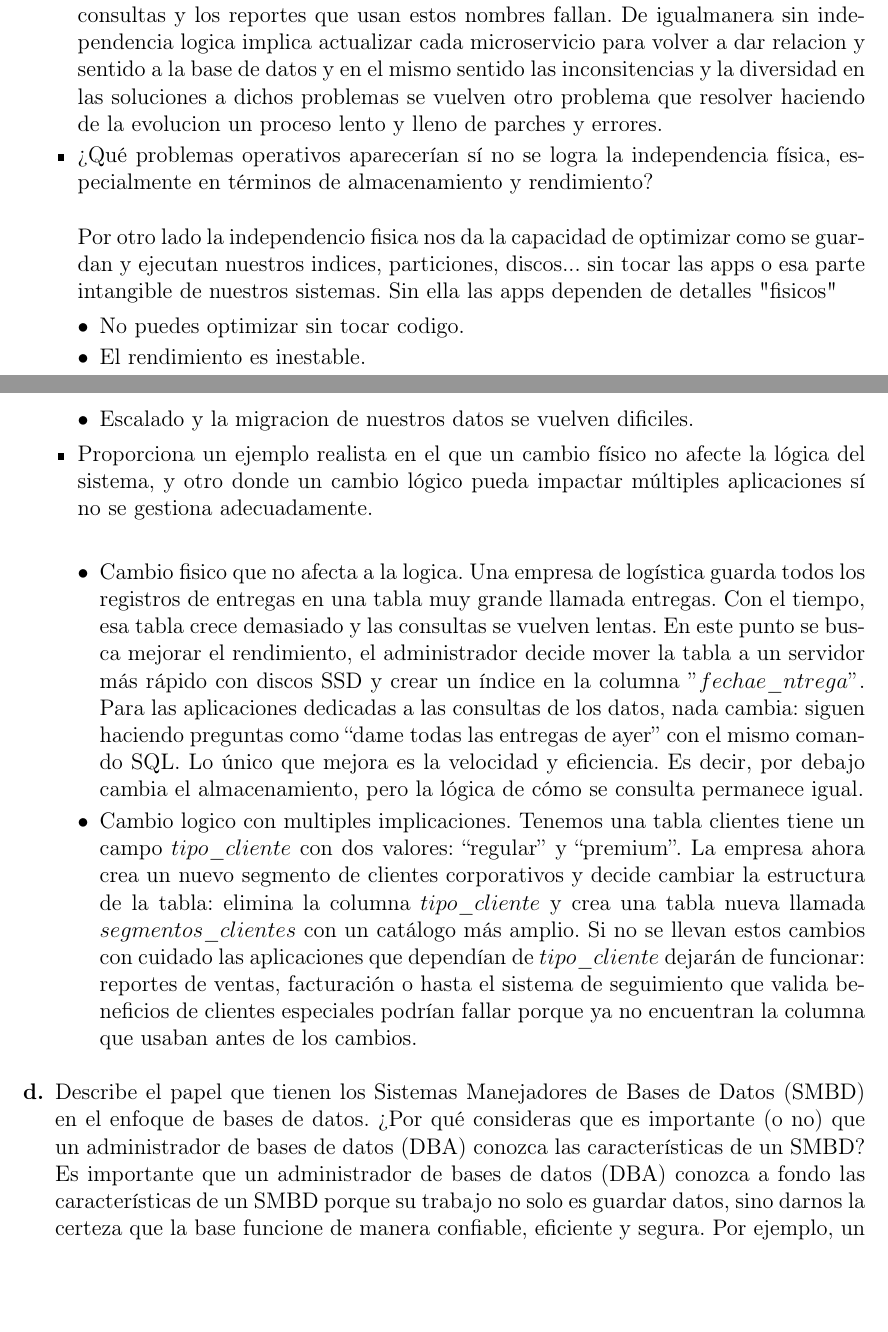
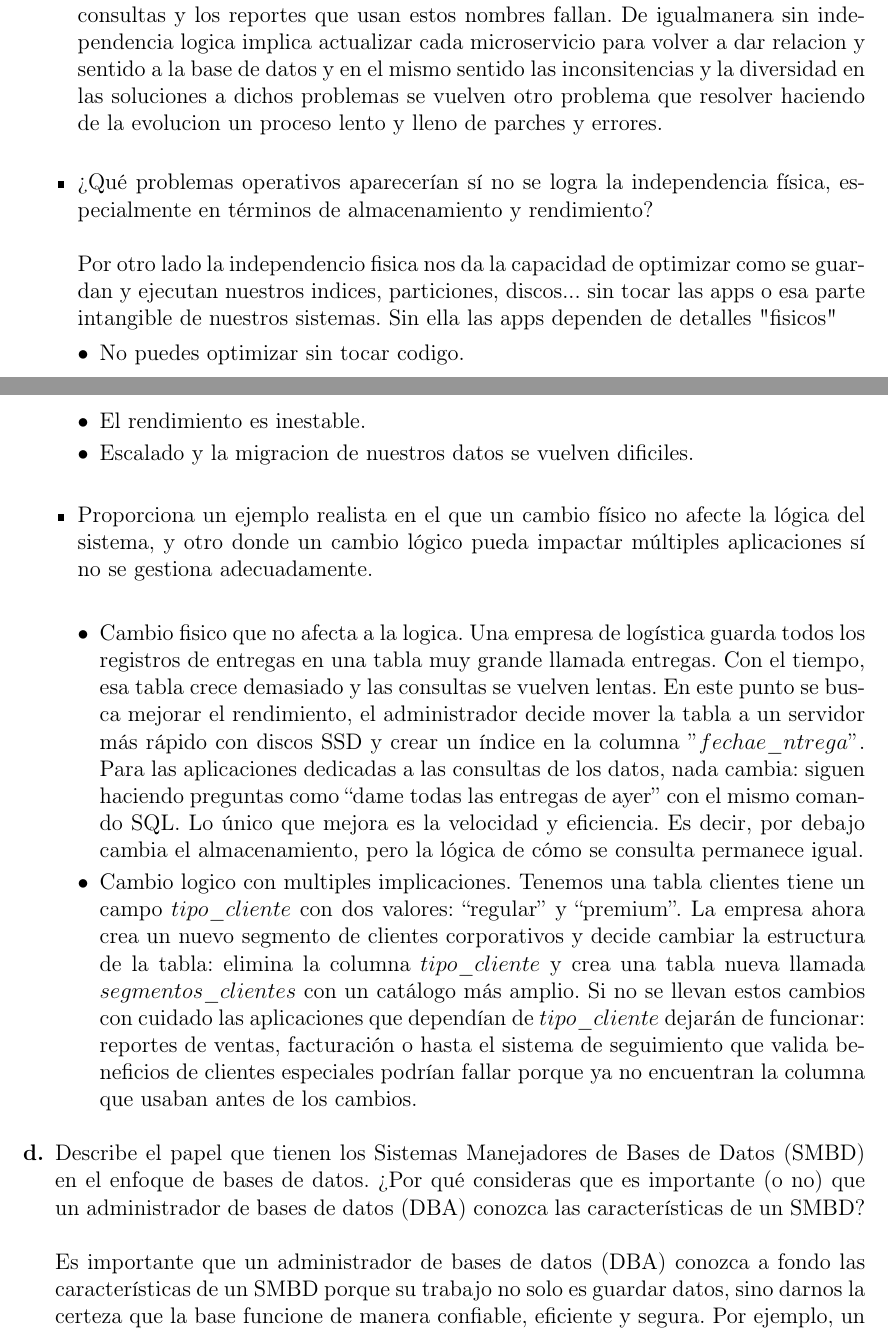
Before and after one commit to SantiagoZapataAmezcua/Tarea01_Borregos, a LaTeX problem sheet (Docs/Tarea01_Borregos.tex): two parts of pages 4 and 5 of 20, joined at a grey line, cut so that both start at the same text, the shorter picture padded with empty space. Compiled offline with pdfLaTeX.

Commit message:
CORRECCIONES
AJAJJJA

```diff
--- a/Docs/Tarea01_Borregos.tex
+++ b/Docs/Tarea01_Borregos.tex
@@ -148,7 +148,7 @@ Por lo que para una empresa en crecimiento que busca centralizar operaciones de
 
         La independencia logica nos asegura el cambio en nuestro modelo de datos sin romper las aplicaciones, sin esta no existe:
         Los cambios pequeños rompen cosas por ejemplo el renombrar entidades o el separar direcciones en distintas columnas, las consultas y los reportes que usan estos nombres fallan.
-        De igualmanera sin independencia logica implica actualizar cada microservicio para volver a dar relacion y sentido a la base de datos y en el mismo sentido las inconsitencias y la diversidad en las soluciones a dichos problemas se vuelven otro problema que resolver haciendo de la evolucion un proceso lento y lleno de parches y errores.
+        De igualmanera sin independencia logica implica actualizar cada microservicio para volver a dar relacion y sentido a la base de datos y en el mismo sentido las inconsitencias y la diversidad en las soluciones a dichos problemas se vuelven otro problema que resolver haciendo de la evolucion un proceso lento y lleno de parches y errores.\\
 
 
   \item ¿Qu\'e problemas operativos aparecer\'ian s\'i no se logra la independencia f\'isica, especialmente en t\'erminos de almacenamiento y rendimiento?\\
@@ -157,7 +157,7 @@ Por lo que para una empresa en crecimiento que busca centralizar operaciones de
         \begin{itemize}
             \item No puedes optimizar sin tocar codigo.
             \item El rendimiento es inestable.
-            \item Escalado y la migracion de nuestros datos se vuelven dificiles.
+            \item Escalado y la migracion de nuestros datos se vuelven dificiles.\\
         \end{itemize}
 
 
@@ -180,7 +180,7 @@ Por lo que para una empresa en crecimiento que busca centralizar operaciones de
 
 
 
-\item Describe el papel que tienen los Sistemas Manejadores de Bases de Datos (SMBD) en el enfoque de bases de datos. ¿Por qu\'e consideras que es importante (o no) que un administrador de bases de datos (DBA) conozca las caracter\'isticas de un SMBD?
+\item Describe el papel que tienen los Sistemas Manejadores de Bases de Datos (SMBD) en el enfoque de bases de datos. ¿Por qu\'e consideras que es importante (o no) que un administrador de bases de datos (DBA) conozca las caracter\'isticas de un SMBD?\\
 \\
     Es importante que un administrador de bases de datos (DBA) conozca a fondo las características de un SMBD porque su trabajo no solo es guardar datos, sino darnos la certeza que la base funcione de manera confiable, eficiente y segura. Por ejemplo, un DBA debe entender cómo configurar esquemas, gestionar usuarios y permisos, aplicar mecanismos de respaldo y recuperación, optimizar consultas e índices, y controlar el acceso concurrente del equipo para evitar bloqueos o pérdidas de información. De la misma forma, el conocimiento de laa caracteristicas particulares de cada SMBD (ya sea Oracle, MySQL, PostgreSQL, SQL Server, MongoDB, etc.) le permite elegir la mejor estrategia de mantenimiento, escalabilidad y seguridad de acuerdo con las necesidades de la de la organizacion y del proyecto.
 
```
